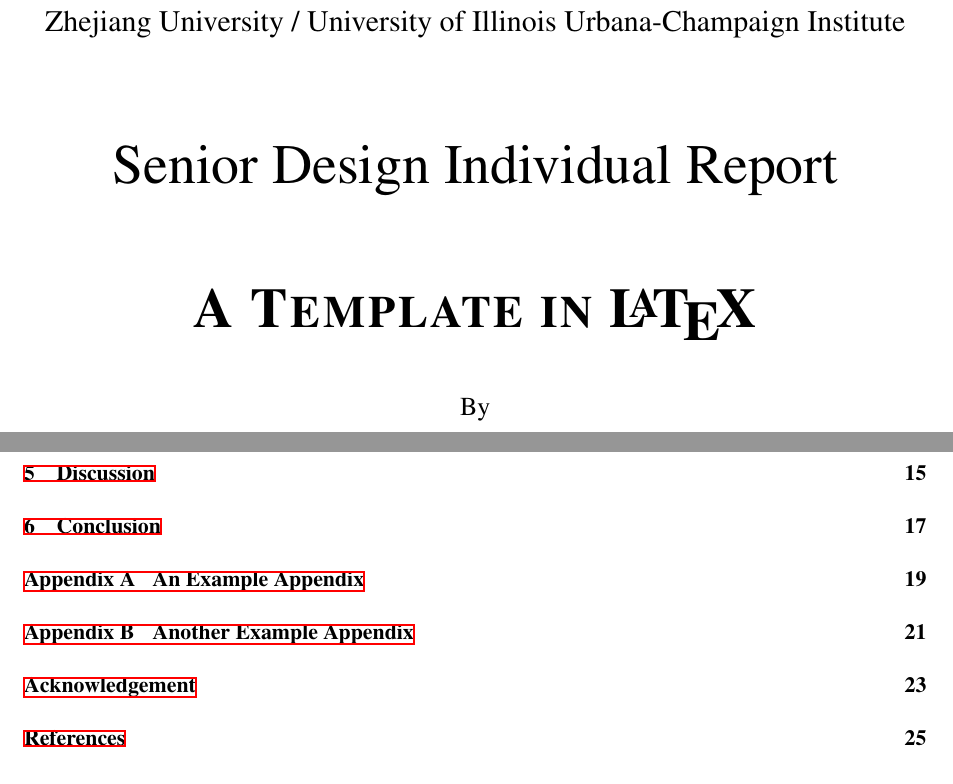
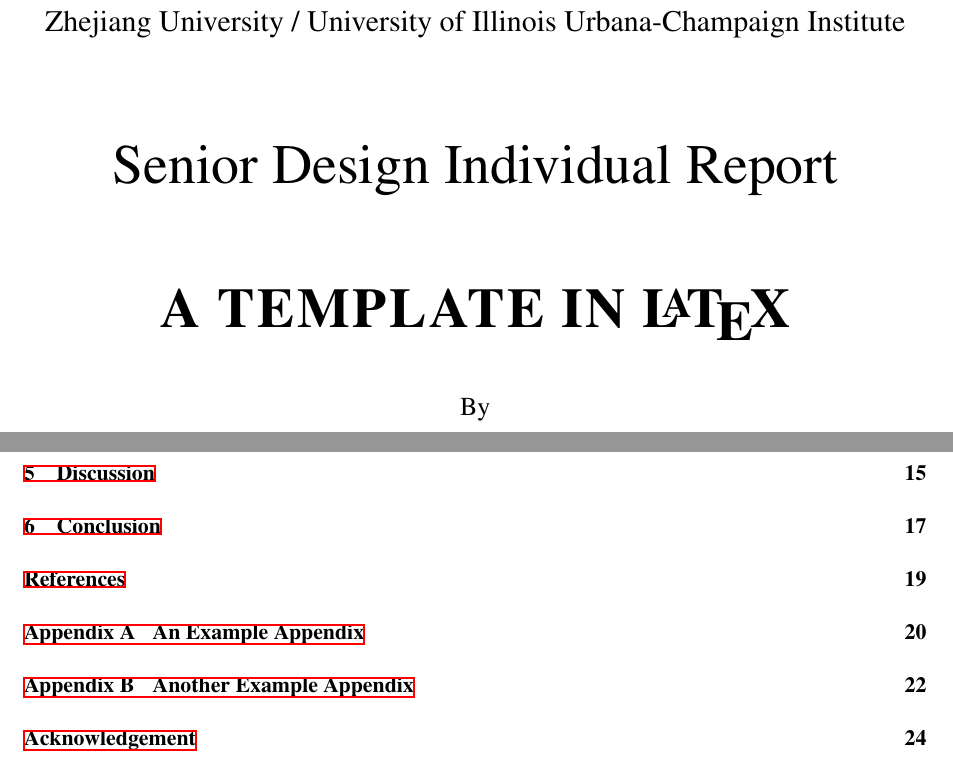
Before and after one commit to martinz2002/ece445-report-templates-zjui, a LaTeX document (sample_report.tex, which reads senior-design.cls): two parts of pages 1 and 6 of 31, joined at a grey line, cut so that both start at the same text. Compiled offline with XeLaTeX.

Commit message:
title uppercase; put appendix after references

```diff
--- a/senior-design.cls
+++ b/senior-design.cls
@@ -126,7 +126,7 @@
       \vspace{1.88cm}
       {\fontsize{28}{26.45}\selectfont Senior Design Individual Report}\\
       \vspace{1.6cm}
-      {\fontsize{28}{26.45}\selectfont\bf\textsc{\RPTTITLE}}\\
+      {\fontsize{28}{26.45}\selectfont\bf\textsc{\MakeUppercase{\RPTTITLE}}}\\
       \vspace{1cm}
       {\fontsize{13}{19.5}\selectfont By}\\
       \vspace{1cm}
```
Also changed, not shown: sample_report.tex (+5 -7 lines), sample_report.pdf.
